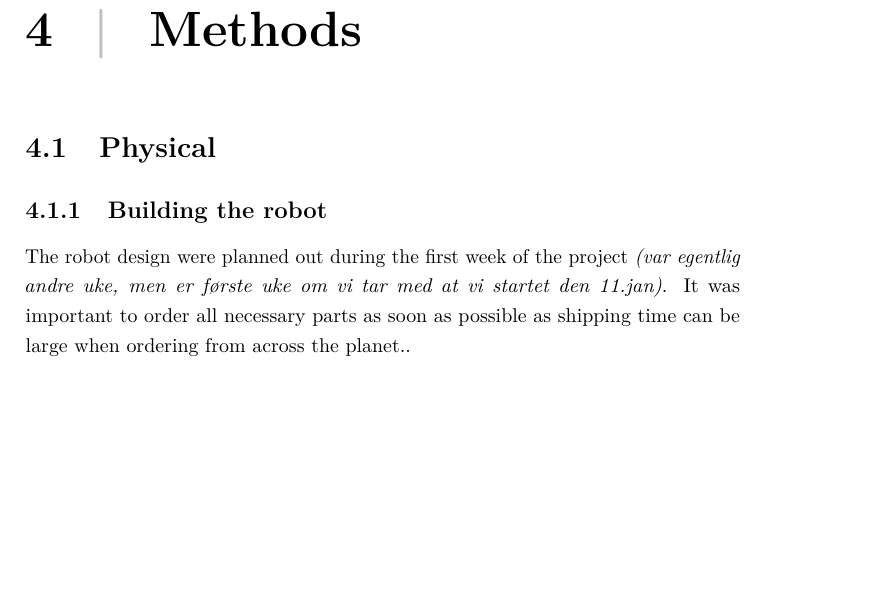
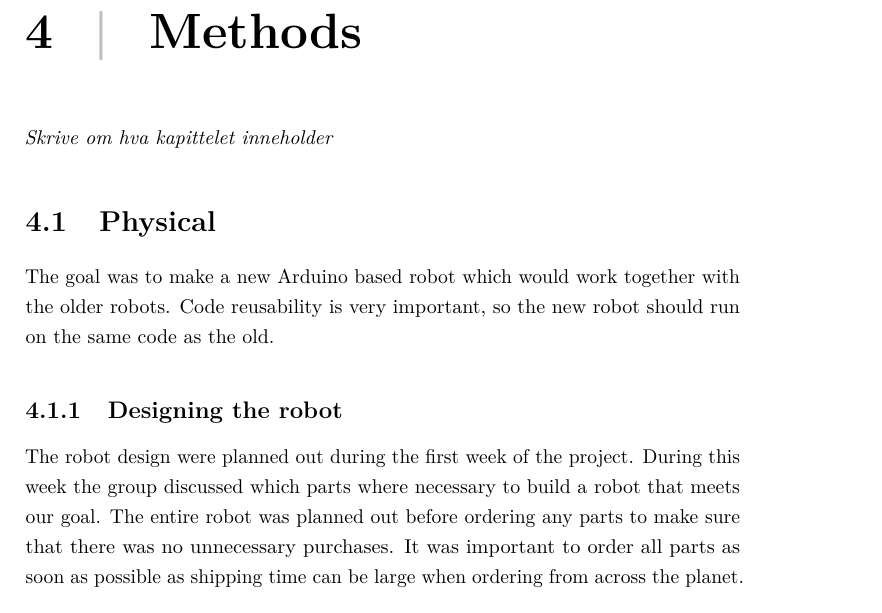
Before and after one commit to teanders/Master, a LaTeX thesis (main.tex, which reads Chapters/3_Methods/Physical/BuildingTheRobot.tex, Chapters/3_Methods/Physical/main.tex, Chapters/3_Methods/main.tex): part of page 43 of 66, cut so that both start at the same text, the shorter picture padded with empty space. Compiled offline with pdfLaTeX.

Commit message:
Physical Methods

```diff
--- a/Chapters/3_Methods/Physical/BuildingTheRobot.tex
+++ b/Chapters/3_Methods/Physical/BuildingTheRobot.tex
@@ -1,2 +1,2 @@
-\subsection{Building the robot}
-The robot design were planned out during the first week of the project \textit{(var egentlig andre uke, men er første uke om vi tar med at vi startet den 11.jan)}. It was important to order all necessary parts as soon as possible as shipping time can be large when ordering from across the planet..
+\subsection{Designing the robot}
+The robot design were planned out during the first week of the project. During this week the group discussed which parts where necessary to build a robot that meets our goal. The entire robot was planned out before ordering any parts to make sure that there was no unnecessary purchases. It was important to order all parts as soon as possible as shipping time can be large when ordering from across the planet.
--- a/Chapters/3_Methods/Physical/main.tex
+++ b/Chapters/3_Methods/Physical/main.tex
@@ -1,5 +1,5 @@
 \section{Physical}
-
+The goal was to make a new Arduino based robot which would work together with the older robots. Code reusability is very important, so the new robot should run on the same code as the old.
 \input{Chapters/3_Methods/Physical/BuildingTheRobot}
 \input{Chapters/3_Methods/Physical/ProgrammingTheRobot}
 \input{Chapters/3_Methods/Physical/Improvements}
--- a/Chapters/3_Methods/main.tex
+++ b/Chapters/3_Methods/main.tex
@@ -1,4 +1,5 @@
 \chapter{Methods}
+\textit{Skrive om hva kapittelet inneholder}
 \input{Chapters/3_Methods/Physical/main}
 \input{Chapters/3_Methods/Communication/main}
 \input{Chapters/3_Methods/HCI/main}
```
Also changed, not shown: Chapters/3_Methods/Physical/ProgrammingTheRobot.tex (+1 -1 lines), Chapters/3_Methods/Physical/BuildingTheRobot.tex (14 more changed lines).
